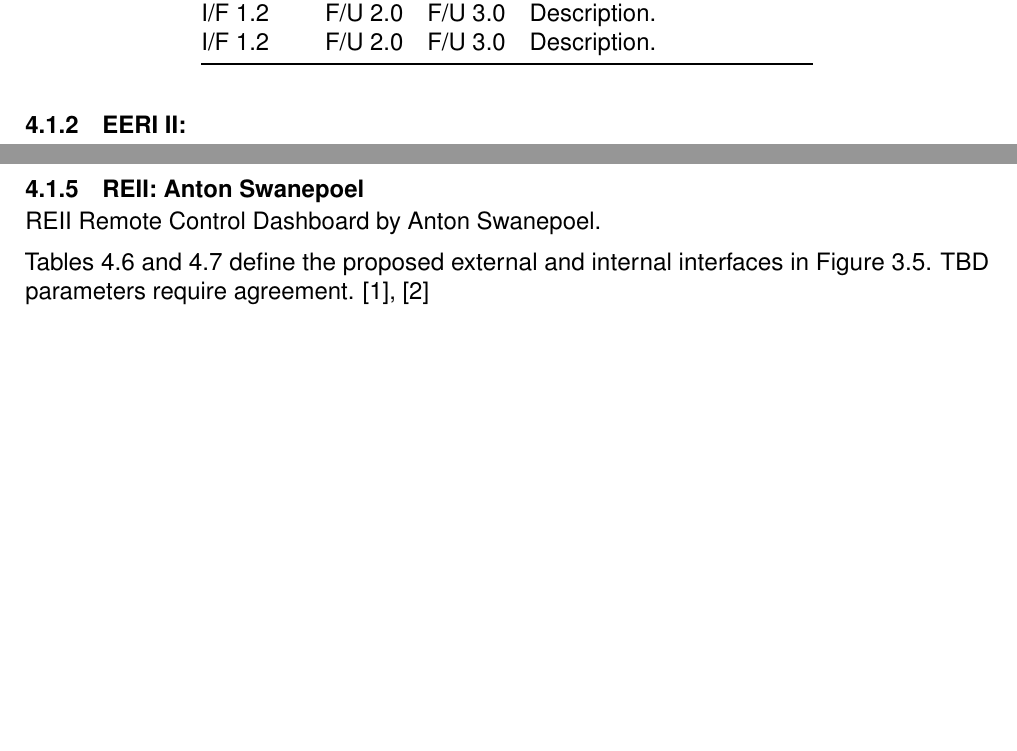
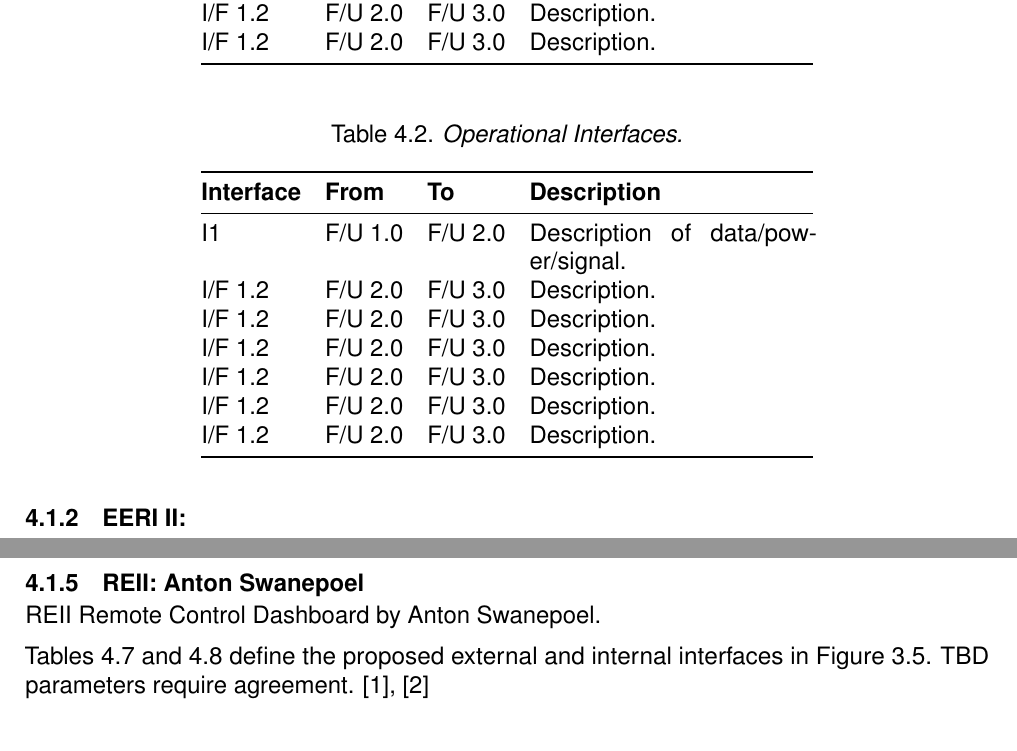
Before and after one commit to FrissieKris/Eng_DesignProject_GantryCrane_Group-18, a LaTeX thesis (EngineeringDesign_Group18_Report/main.tex, which reads EngineeringDesign_Group18_Report/content/04_interfaces.tex): two parts of pages 27 and 29 of 67, joined at a grey line, cut so that both start at the same text, the shorter picture padded with empty space. Compiled offline with pdfLaTeX.

Commit message:
Nog table

```diff
--- a/EngineeringDesign_Group18_Report/content/04_interfaces.tex
+++ b/EngineeringDesign_Group18_Report/content/04_interfaces.tex
@@ -32,6 +32,24 @@ EERI I Drive Electroncics by Jopie Roux.
 \end{table}
 
 
+\begin{table}[H]
+    \centering
+    \caption{Operational Interfaces.}
+    \label{tab2:interfaces-eeri1}
+    \begin{tabular}{@{} l l l p{5cm} @{}}
+        \toprule
+        \textbf{Interface} & \textbf{From} & \textbf{To} & \textbf{Description} \\
+        \midrule
+        I1 & F/U 1.0 & F/U 2.0 & Description of data/power/signal. \\
+        I/F 1.2 & F/U 2.0 & F/U 3.0 & Description. \\
+        I/F 1.2 & F/U 2.0 & F/U 3.0 & Description. \\
+        I/F 1.2 & F/U 2.0 & F/U 3.0 & Description. \\
+        I/F 1.2 & F/U 2.0 & F/U 3.0 & Description. \\
+        I/F 1.2 & F/U 2.0 & F/U 3.0 & Description. \\
+        I/F 1.2 & F/U 2.0 & F/U 3.0 & Description. \\
+        \bottomrule
+    \end{tabular}
+\end{table}
 
 \subsection{EERI II: }
 \label{subsec:eeri2-interfaces}
```
Also changed, not shown: EngineeringDesign_Group18_Report/content/04_interfaces.tex (2 more changed lines).
